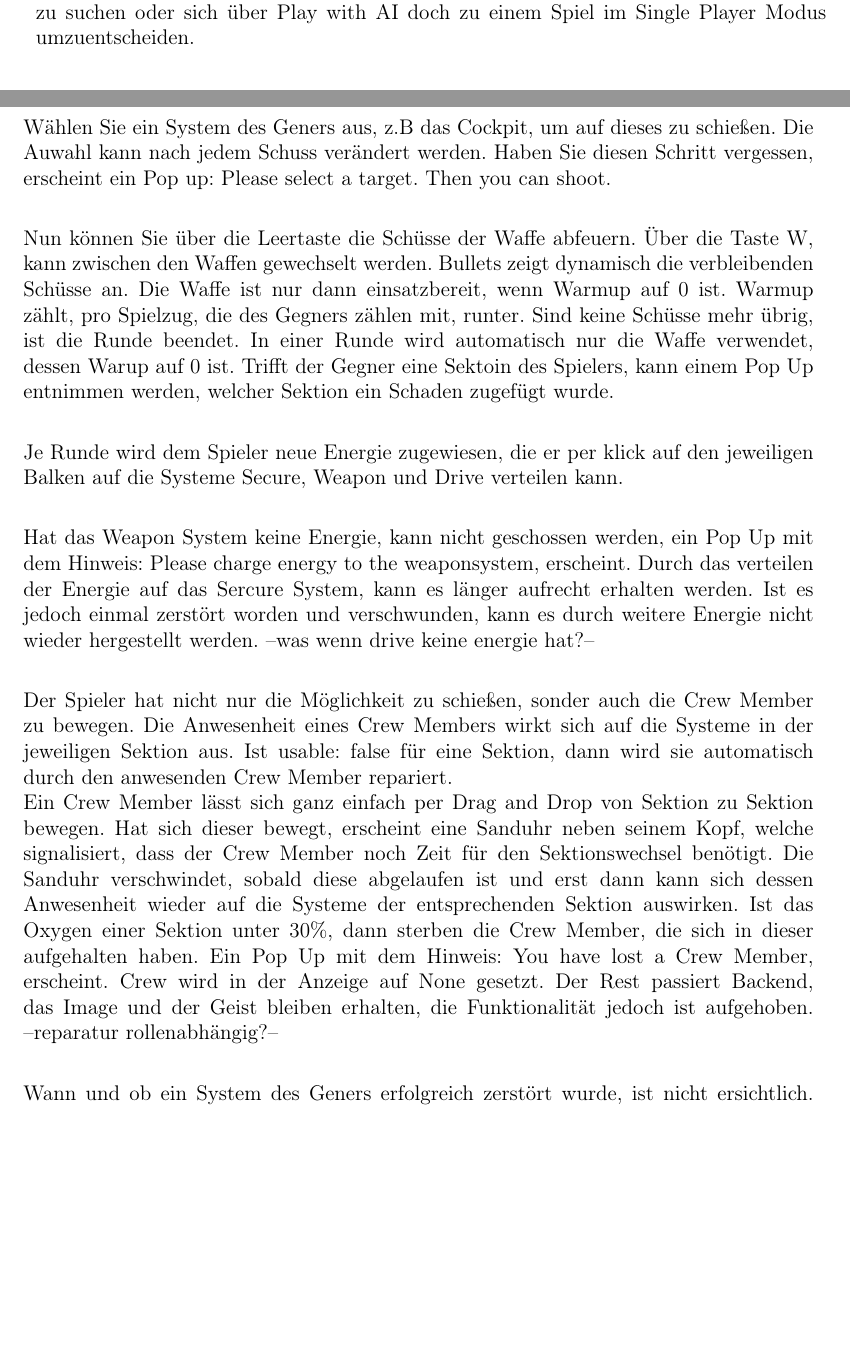
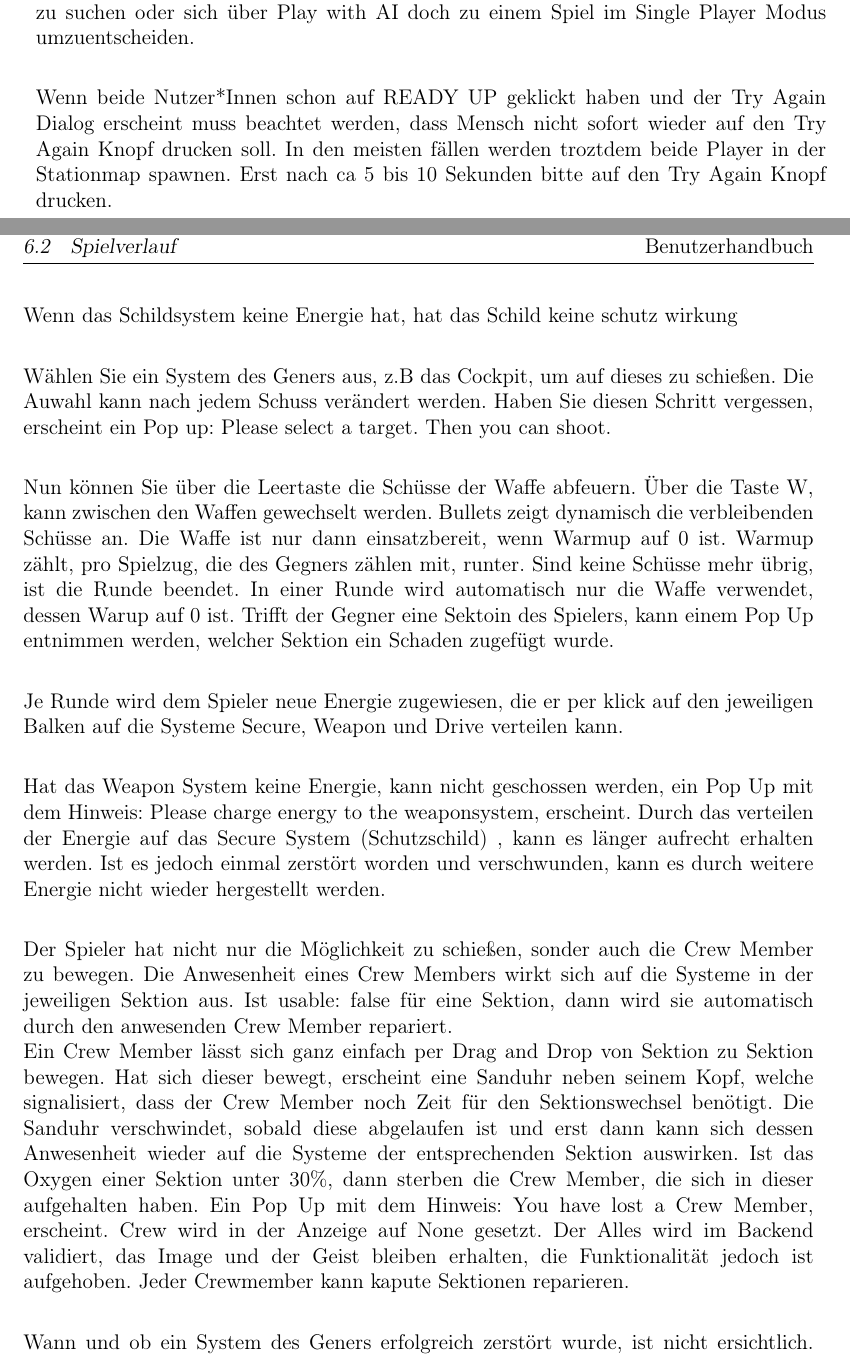
Before and after one commit to ksreyr/SpaceStudio, a LaTeX document (docs/Benutzerhandbuch/Benutzerhandbuch.tex): two parts of pages 9 and 18 of 27, joined at a grey line, cut so that both start at the same text, the shorter picture padded with empty space. Compiled offline with pdfLaTeX.

Commit message:
bugs erwähnt

```diff
--- a/docs/Benutzerhandbuch/Benutzerhandbuch.tex
+++ b/docs/Benutzerhandbuch/Benutzerhandbuch.tex
@@ -187,6 +187,8 @@ Außerdem entfällt die Wahl der Spielstufe, da der Gegner nun nicht mehr durch
 Für den Fall, dass keine weiteren Spieler gefunden werden, erscheint ein Pop up Fenster das die Möglichkeiten bietet, über Try again erneut nach anderen Spielern zu suchen
 oder sich über Play with AI doch zu einem Spiel im Single Player Modus umzuentscheiden.\\
 
+Wenn beide Nutzer*Innen schon auf READY UP geklickt haben und der Try Again Dialog erscheint muss beachtet werden, dass Mensch nicht sofort wieder auf den Try Again Knopf drucken soll. In den meisten fällen werden troztdem beide Player in der Stationmap spawnen. Erst nach ca 5 bis 10 Sekunden bitte auf den Try Again Knopf drucken.
+
 \newpage
 %%%%%%%%%%%%%%%%%%%%%%%%%%%%%%%%%%%%%%%%%%%%%%%%%%%%%%%%%%%%%%%%%%%%%%%%
 \section{Univesum}
@@ -312,7 +314,7 @@ Um den Kampf zu starten, klicken Sie bitte auf den waiting Button und anschließ
 auf Playing.\\
 
 Wie schon erwähnt, sind beide Raumschiffe von ihren Schutzschildern umgeben, diese halten einige
-Schüsse ab, bis sie verschwinden. Erst dann wenn dieser Schutz aufgehoben ist, sind die Raumschiffe und somit auch dessen Sektionen und Systeme verletzlich.\\
+Schüsse ab, bis sie verschwinden. Erst dann wenn dieser Schutz aufgehoben ist, sind die Raumschiffe und somit auch dessen Sektionen und Systeme verletzlich. Wenn das Schildsystem keine Energie hat, hat das Schild keine schutz wirkung\\
 
 Wählen Sie ein System des Geners aus, z.B das Cockpit, um auf dieses zu schießen. Die Auwahl kann nach jedem Schuss verändert werden. Haben Sie diesen
 Schritt vergessen, erscheint ein Pop up: Please select a target. Then you can shoot.\\
@@ -327,7 +329,7 @@ verteilen kann.\\
 
 Hat das Weapon System keine Energie, kann nicht geschossen werden, ein Pop Up mit dem Hinweis:
 Please charge energy to the weaponsystem, erscheint.
-Durch das verteilen der Energie auf das Sercure System, kann es länger aufrecht erhalten werden. Ist es jedoch einmal zerstört worden und verschwunden, kann es durch weitere Energie nicht wieder hergestellt werden. --was wenn drive keine energie hat?--\\
+Durch das verteilen der Energie auf das Secure System (Schutzschild) , kann es länger aufrecht erhalten werden. Ist es jedoch einmal zerstört worden und verschwunden, kann es durch weitere Energie nicht wieder hergestellt werden.\\
 
 Der Spieler hat nicht nur die Möglichkeit zu schießen, sonder auch die Crew Member zu bewegen.
 Die Anwesenheit eines Crew Members wirkt sich auf die Systeme in der jeweiligen Sektion aus.
@@ -335,7 +337,7 @@ Ist usable: false für eine Sektion, dann wird sie automatisch durch den anwesen
  Ein Crew Member lässt sich ganz einfach per Drag and Drop von Sektion zu Sektion bewegen.
 Hat sich dieser bewegt, erscheint eine Sanduhr neben seinem Kopf, welche signalisiert, dass der Crew Member noch Zeit für den Sektionswechsel benötigt. Die Sanduhr verschwindet, sobald diese abgelaufen ist
  und erst dann kann sich dessen Anwesenheit wieder auf die Systeme der entsprechenden Sektion auswirken. Ist das Oxygen einer Sektion unter 30\%, dann sterben die Crew Member, die sich in dieser aufgehalten haben. Ein Pop Up mit dem Hinweis: You have lost a Crew Member, erscheint. Crew wird in der Anzeige auf None gesetzt.
-Der Rest passiert Backend, das Image und der Geist bleiben erhalten, die Funktionalität jedoch ist aufgehoben. --reparatur rollenabhängig?--\\
+Der Alles wird im Backend validiert, das Image und der Geist bleiben erhalten, die Funktionalität jedoch ist aufgehoben. Jeder Crewmember kann kapute Sektionen reparieren.\\
 
 Wann und ob ein System des Geners erfolgreich zerstört wurde, ist nicht ersichtlich.
 Dies bezüglich, muss die Crew auf ihre Erfahrung zurückgreifen und den Sachverhalt intuitiv abschätzen.\\
```
Also changed, not shown: 1 other file.
